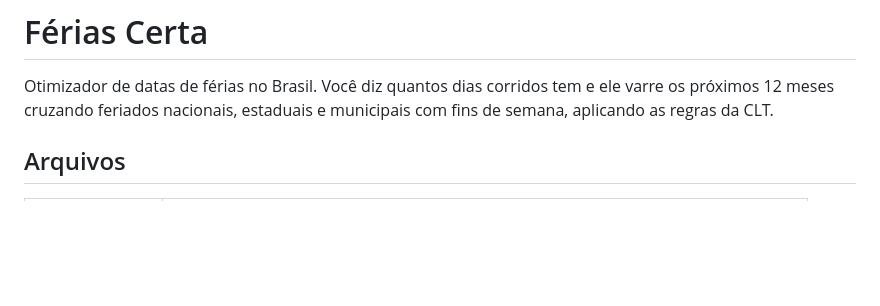
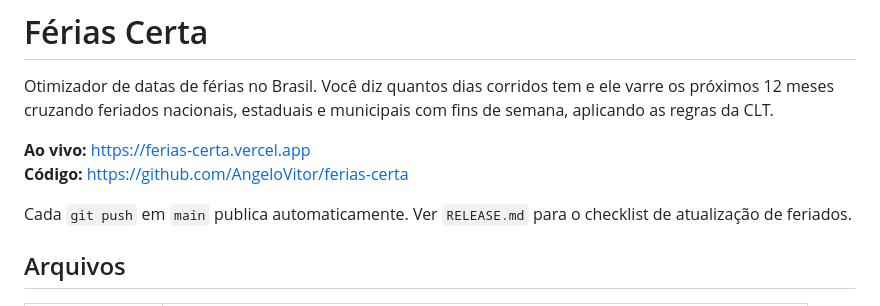
Before and after one commit to AngeloVitor/ferias-certa, a Markdown page: README.md, the part around the change. GitHub-like rendering; blank space fills up the shorter version.

Commit message:
docs: add live URL and GitHub deploy notes
Co-authored-by: Cursor <cursoragent@cursor.com>

```diff
--- a/README.md
+++ b/README.md
@@ -3,6 +3,12 @@
 Otimizador de datas de férias no Brasil. Você diz quantos dias corridos tem e ele
 varre os próximos 12 meses cruzando feriados nacionais, estaduais e municipais com
 fins de semana, aplicando as regras da CLT.
+
+**Ao vivo:** https://ferias-certa.vercel.app
+**Código:** https://github.com/AngeloVitor/ferias-certa
+
+Cada `git push` em `main` publica automaticamente. Ver `RELEASE.md` para o checklist
+de atualização de feriados.
 
 ## Arquivos
 
```
